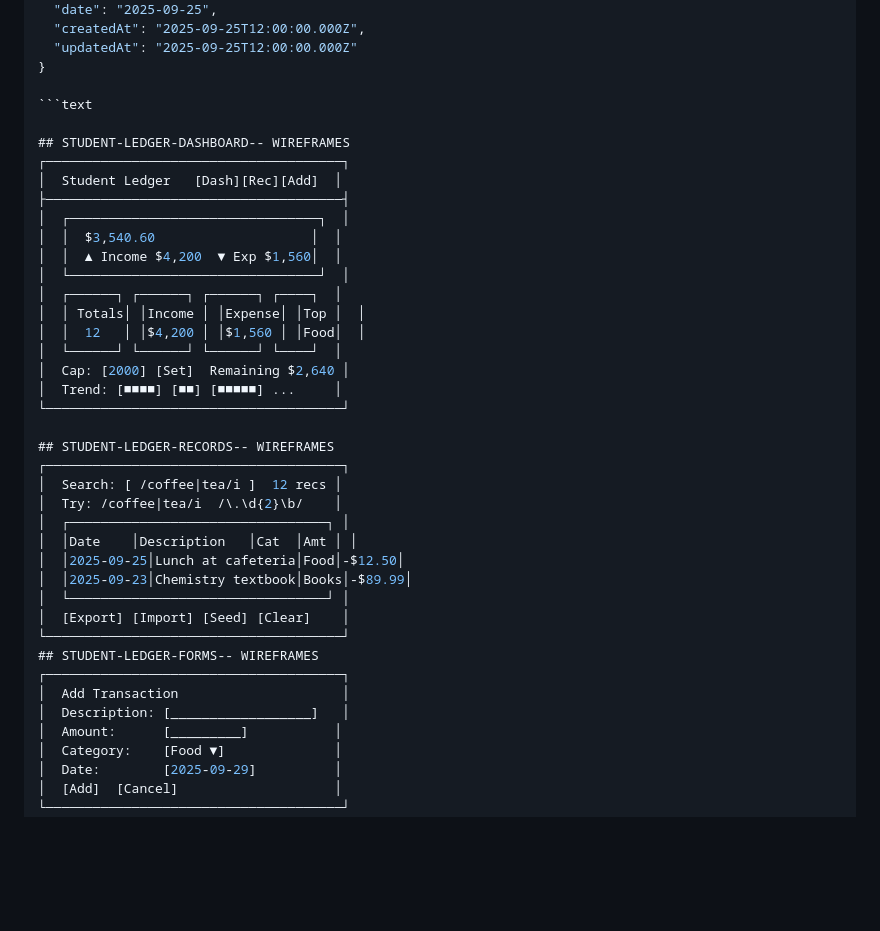
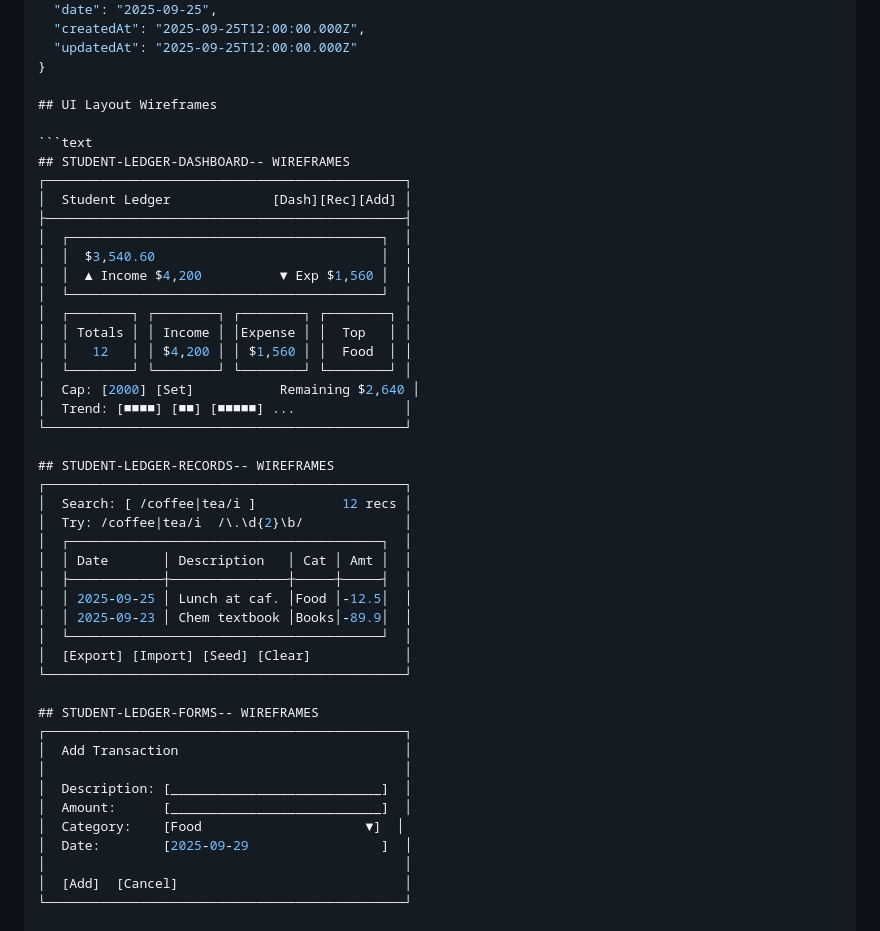
Before and after one commit to cindoha-hash/student-ledger, a Markdown page: README.md, the part around one of its changes. Rendered like a GitHub page; blank space fills up the shorter version.

````diff
--- a/README.md
+++ b/README.md
@@ -48,42 +48,48 @@ Each transaction record is a plain JavaScript object with the following fields:
   "updatedAt": "2025-09-25T12:00:00.000Z"
 }
 
+## UI Layout Wireframes
+
 ```text
-
 ## STUDENT-LEDGER-DASHBOARD-- WIREFRAMES
-┌──────────────────────────────────────┐
-│  Student Ledger   [Dash][Rec][Add]  │
-├──────────────────────────────────────┤
-│  ┌────────────────────────────────┐  │
-│  │  $3,540.60                    │  │
-│  │  ▲ Income $4,200  ▼ Exp $1,560│  │
-│  └────────────────────────────────┘  │
-│  ┌──────┐ ┌──────┐ ┌──────┐ ┌────┐  │
-│  │ Totals│ │Income │ │Expense│ │Top │  │
-│  │  12   │ │$4,200 │ │$1,560 │ │Food│  │
-│  └──────┘ └──────┘ └──────┘ └────┘  │
-│  Cap: [2000] [Set]  Remaining $2,640 │
-│  Trend: [■■■■] [■■] [■■■■■] ...     │
-└──────────────────────────────────────┘
+┌──────────────────────────────────────────────┐
+│  Student Ledger             [Dash][Rec][Add] │
+├──────────────────────────────────────────────┤
+│  ┌────────────────────────────────────────┐  │
+│  │  $3,540.60                             │  │
+│  │  ▲ Income $4,200          ▼ Exp $1,560 │  │
+│  └────────────────────────────────────────┘  │
+│  ┌────────┐ ┌────────┐ ┌────────┐ ┌────────┐ │
+│  │ Totals │ │ Income │ │Expense │ │  Top   │ │
+│  │   12   │ │ $4,200 │ │ $1,560 │ │  Food  │ │
+│  └────────┘ └────────┘ └────────┘ └────────┘ │
+│  Cap: [2000] [Set]           Remaining $2,640 │
+│  Trend: [■■■■] [■■] [■■■■■] ...              │
+└──────────────────────────────────────────────┘
 
 ## STUDENT-LEDGER-RECORDS-- WIREFRAMES
-┌──────────────────────────────────────┐
-│  Search: [ /coffee|tea/i ]  12 recs │
-│  Try: /coffee|tea/i  /\.\d{2}\b/    │
-│  ┌─────────────────────────────────┐ │
-│  │Date    │Description   │Cat  │Amt │ │
-│  │2025-09-25│Lunch at cafeteria│Food│-$12.50│
-│  │2025-09-23│Chemistry textbook│Books│-$89.99│
-│  └─────────────────────────────────┘ │
-│  [Export] [Import] [Seed] [Clear]    │
-└──────────────────────────────────────┘
+┌──────────────────────────────────────────────┐
+│  Search: [ /coffee|tea/i ]           12 recs │
+│  Try: /coffee|tea/i  /\.\d{2}\b/             │
+│  ┌────────────────────────────────────────┐  │
+│  │ Date       │ Description   │ Cat │ Amt │  │
+│  ├────────────┼───────────────┼─────┼─────┤  │
+│  │ 2025-09-25 │ Lunch at caf. │Food │-12.5│  │
+│  │ 2025-09-23 │ Chem textbook │Books│-89.9│  │
+│  └────────────────────────────────────────┘  │
+│  [Export] [Import] [Seed] [Clear]            │
+└──────────────────────────────────────────────┘
+
 ## STUDENT-LEDGER-FORMS-- WIREFRAMES
-┌──────────────────────────────────────┐
-│  Add Transaction                     │
-│  Description: [__________________]   │
-│  Amount:      [_________]           │
-│  Category:    [Food ▼]              │
-│  Date:        [2025-09-29]          │
-│  [Add]  [Cancel]                    │
-└──────────────────────────────────────┘
+┌──────────────────────────────────────────────┐
+│  Add Transaction                             │
+│                                              │
+│  Description: [___________________________]  │
+│  Amount:      [___________________________]  │
+│  Category:    [Food                     ▼]  │
+│  Date:        [2025-09-29                 ]  │
+│                                              │
+│  [Add]  [Cancel]                             │
+└──────────────────────────────────────────────┘
+
 ## STUDENT-LEDGER-SETTINGS-- WIREFRAMES
````
Also changed, not shown: other parts of README.md (+54 -65 lines).
